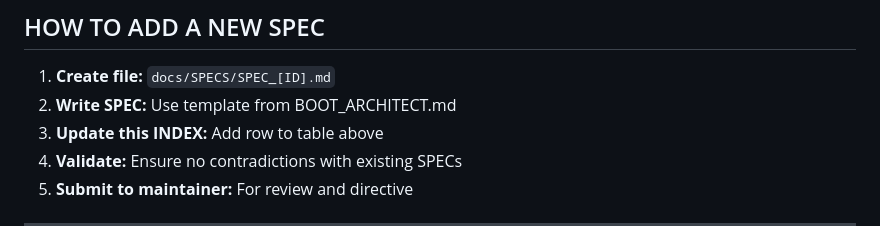
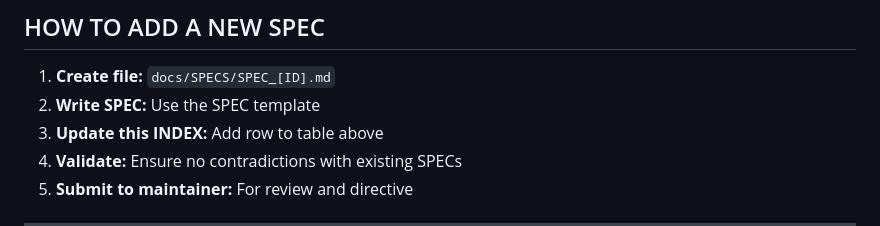
Before and after one commit to caganco/bist-trading-system, a Markdown page: docs/SPECS/INDEX.md, the part around the change. Rendered like a GitHub page.

```diff
--- a/docs/SPECS/INDEX.md
+++ b/docs/SPECS/INDEX.md
@@ -320,7 +320,7 @@
 ## HOW TO ADD A NEW SPEC
 
 1. **Create file:** `docs/SPECS/SPEC_[ID].md`
-2. **Write SPEC:** Use template from BOOT_ARCHITECT.md
+2. **Write SPEC:** Use the SPEC template
 3. **Update this INDEX:** Add row to table above
 4. **Validate:** Ensure no contradictions with existing SPECs
 5. **Submit to maintainer:** For review and directive
```
Also changed, not shown: docs/research/RR-Y1-011-index-recon-feasibility.md (+1 -1 lines).
